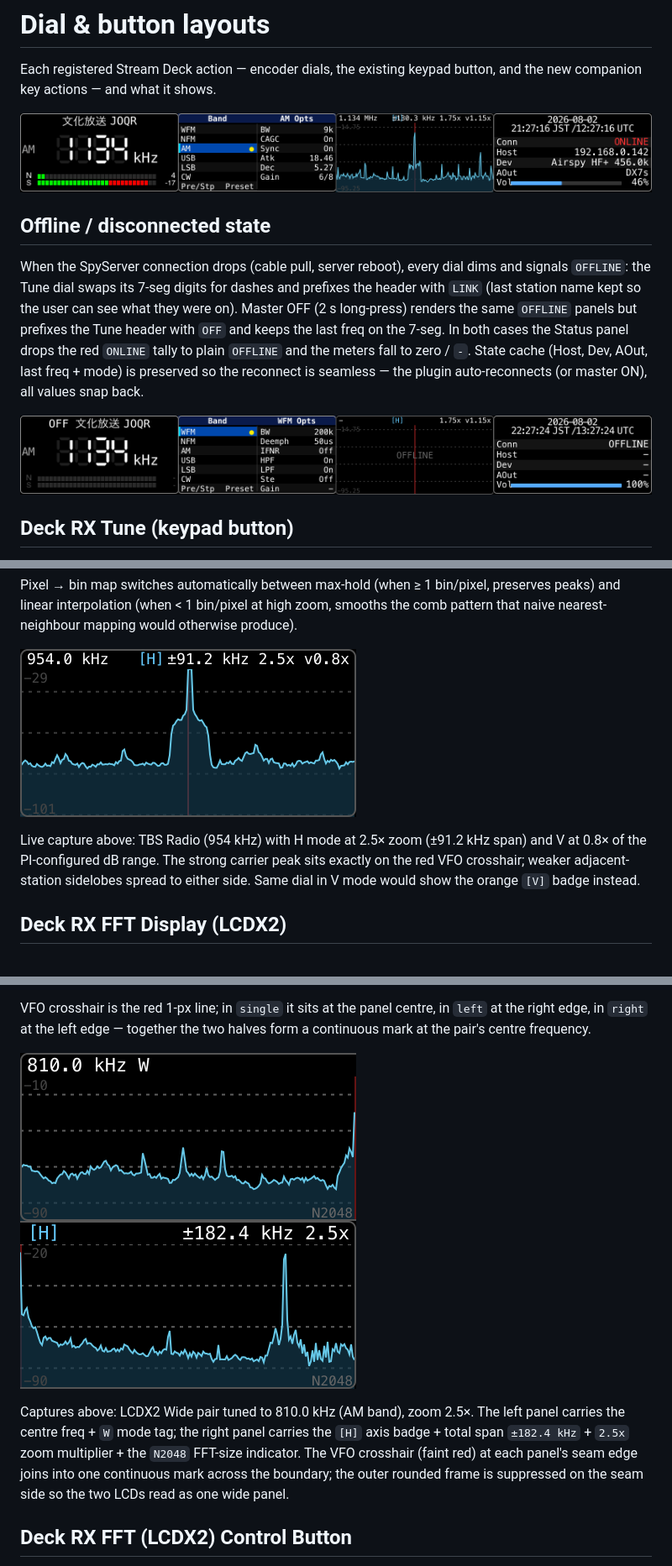
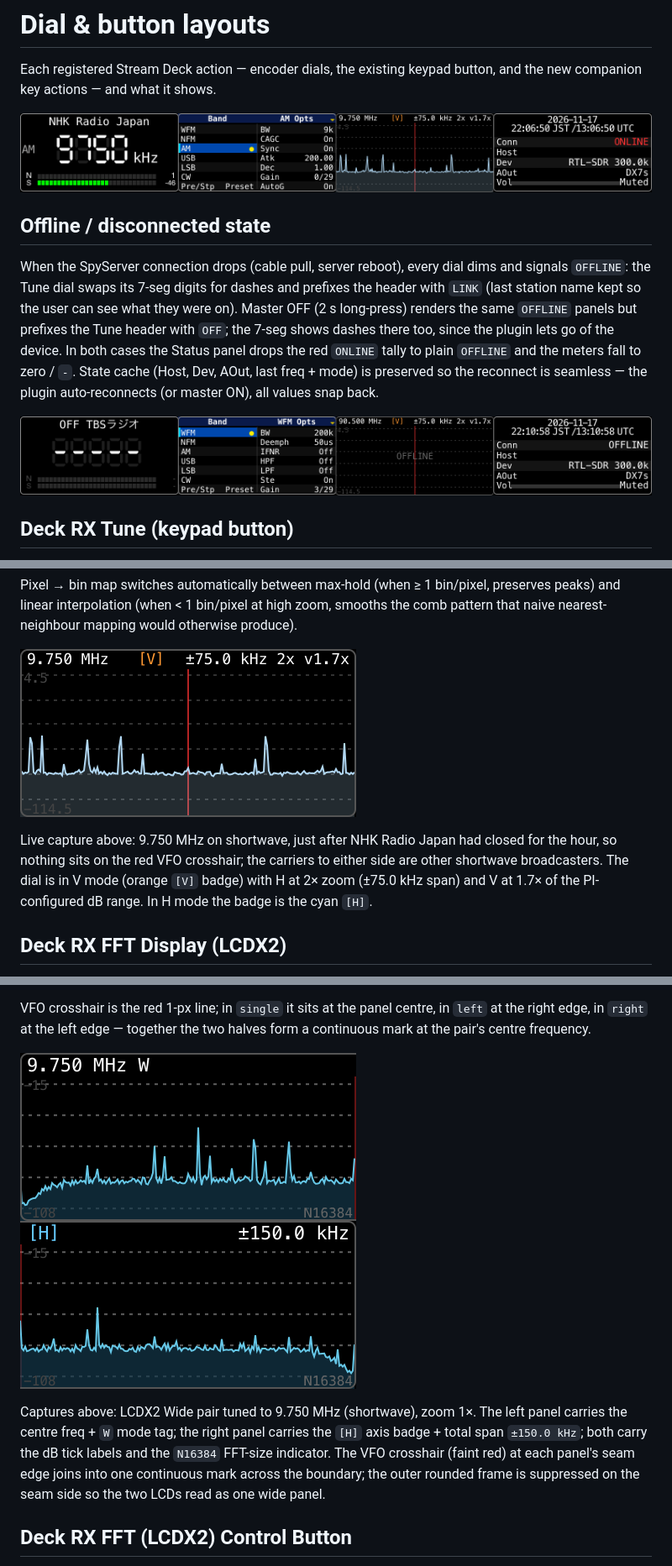
Before and after one commit to soresore19xx/deck-rx, a Markdown page: docs/dial-layouts.md, 3 parts joined by grey strips. Shown at 84% size. GitHub-like rendering; pictures changed too: docs/lcd-combined-offline.png, docs/lcd-combined.png, docs/lcd-fft-lcdx2-left.png.

Commit message:
docs: current captures of the live deck panels
The four-panel composite, the FFT dial, the LCDX2 pair and the master-OFF
composite are captured again from the Stream Deck + on shortwave around
9.75 MHz. The offline copy no longer claims the 7-seg keeps the last
frequency on master OFF: it shows dashes, since the plugin lets go of the
device. The Host value on the Volume panel is blanked.

Co-Authored-By: Claude Opus 5.5 <noreply@anthropic.com>

```diff
--- a/docs/dial-layouts.md
+++ b/docs/dial-layouts.md
@@ -6,7 +6,7 @@ Each registered Stream Deck action — encoder dials, the existing keypad button
 
 ## Offline / disconnected state
 
-When the SpyServer connection drops (cable pull, server reboot), every dial dims and signals `OFFLINE`: the Tune dial swaps its 7-seg digits for dashes and prefixes the header with `LINK` (last station name kept so the user can see what they were on). Master OFF (2 s long-press) renders the same `OFFLINE` panels but prefixes the Tune header with `OFF` and keeps the last freq on the 7-seg. In both cases the Status panel drops the red `ONLINE` tally to plain `OFFLINE` and the meters fall to zero / `-`. State cache (Host, Dev, AOut, last freq + mode) is preserved so the reconnect is seamless — the plugin auto-reconnects (or master ON), all values snap back.
+When the SpyServer connection drops (cable pull, server reboot), every dial dims and signals `OFFLINE`: the Tune dial swaps its 7-seg digits for dashes and prefixes the header with `LINK` (last station name kept so the user can see what they were on). Master OFF (2 s long-press) renders the same `OFFLINE` panels but prefixes the Tune header with `OFF`; the 7-seg shows dashes there too, since the plugin lets go of the device. In both cases the Status panel drops the red `ONLINE` tally to plain `OFFLINE` and the meters fall to zero / `-`. State cache (Host, Dev, AOut, last freq + mode) is preserved so the reconnect is seamless — the plugin auto-reconnects (or master ON), all values snap back.
 
 ![Deck RX — offline composite (master OFF)](lcd-combined-offline.png)
 
@@ -98,7 +98,7 @@ Pixel → bin map switches automatically between max-hold (when ≥ 1 bin/pixel,
 
 ![FFT Display dial](lcd-fft.png)
 
-Live capture above: TBS Radio (954 kHz) with H mode at 2.5× zoom (±91.2 kHz span) and V at 0.8× of the PI-configured dB range. The strong carrier peak sits exactly on the red VFO crosshair; weaker adjacent-station sidelobes spread to either side. Same dial in V mode would show the orange `[V]` badge instead.
+Live capture above: 9.750 MHz on shortwave, just after NHK Radio Japan had closed for the hour, so nothing sits on the red VFO crosshair; the carriers to either side are other shortwave broadcasters. The dial is in V mode (orange `[V]` badge) with H at 2× zoom (±75.0 kHz span) and V at 1.7× of the PI-configured dB range. In H mode the badge is the cyan `[H]`.
 
 ## Deck RX FFT Display (LCDX2)
 
@@ -132,7 +132,7 @@ VFO crosshair is the red 1-px line; in `single` it sits at the panel centre, in
 ![FFT Display LCDX2 — left half of pair](lcd-fft-lcdx2-left.png)
 ![FFT Display LCDX2 — right half of pair](lcd-fft-lcdx2-right.png)
 
-Captures above: LCDX2 Wide pair tuned to 810.0 kHz (AM band), zoom 2.5×. The left panel carries the centre freq + `W` mode tag; the right panel carries the `[H]` axis badge + total span `±182.4 kHz` + `2.5x` zoom multiplier + the `N2048` FFT-size indicator. The VFO crosshair (faint red) at each panel's seam edge joins into one continuous mark across the boundary; the outer rounded frame is suppressed on the seam side so the two LCDs read as one wide panel.
+Captures above: LCDX2 Wide pair tuned to 9.750 MHz (shortwave), zoom 1×. The left panel carries the centre freq + `W` mode tag; the right panel carries the `[H]` axis badge + total span `±150.0 kHz`; both carry the dB tick labels and the `N16384` FFT-size indicator. The VFO crosshair (faint red) at each panel's seam edge joins into one continuous mark across the boundary; the outer rounded frame is suppressed on the seam side so the two LCDs read as one wide panel.
 
 ## Deck RX FFT (LCDX2) Control Button
 
```
